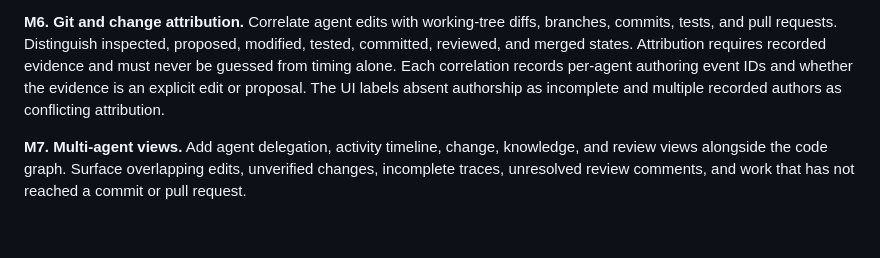
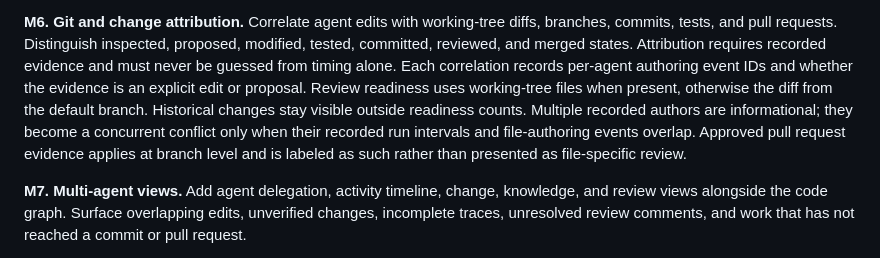
Before and after one commit to Ajodo-Godson/codegraph-viz, a Markdown page: AGENTS.md, the part around the change. Rendered like a GitHub page; blank space fills up the shorter version.

Commit message:
docs: define active review scope

```diff
--- a/AGENTS.md
+++ b/AGENTS.md
@@ -202,8 +202,12 @@ diffs, branches, commits, tests, and pull requests. Distinguish inspected,
 proposed, modified, tested, committed, reviewed, and merged states. Attribution
 requires recorded evidence and must never be guessed from timing alone.
 Each correlation records per-agent authoring event IDs and whether the evidence
-is an explicit edit or proposal. The UI labels absent authorship as incomplete
-and multiple recorded authors as conflicting attribution.
+is an explicit edit or proposal. Review readiness uses working-tree files when
+present, otherwise the diff from the default branch. Historical changes stay
+visible outside readiness counts. Multiple recorded authors are informational;
+they become a concurrent conflict only when their recorded run intervals and
+file-authoring events overlap. Approved pull request evidence applies at branch
+level and is labeled as such rather than presented as file-specific review.
 
 **M7. Multi-agent views.** Add agent delegation, activity timeline, change,
 knowledge, and review views alongside the code graph. Surface overlapping edits,
```
